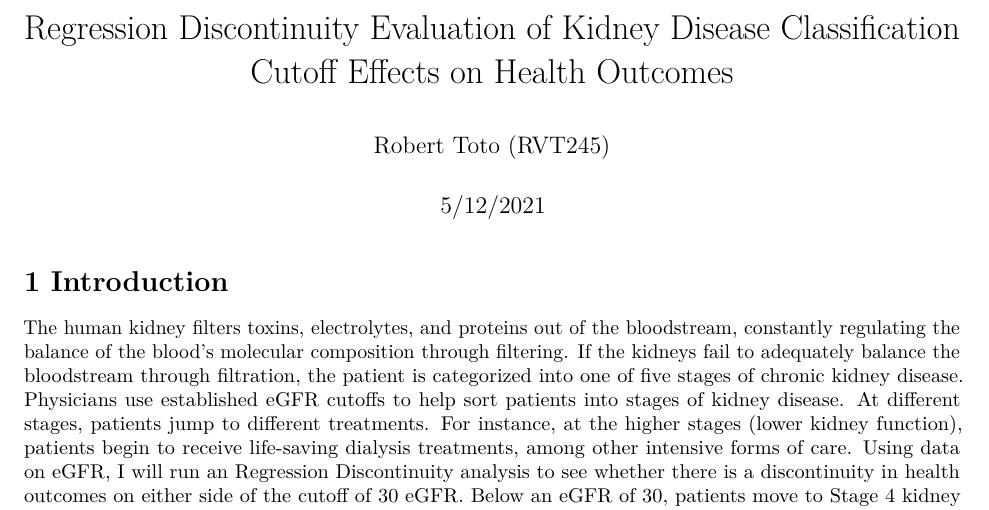
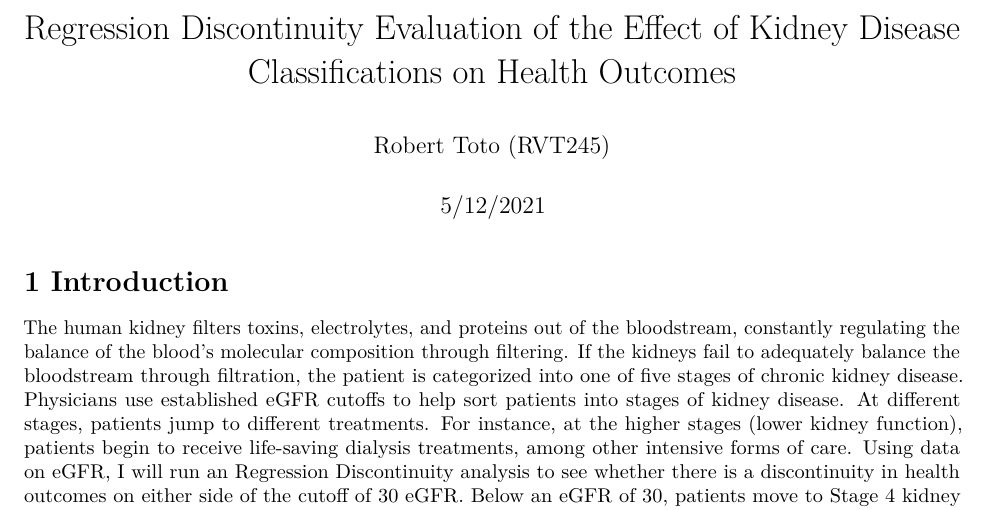
Before and after one commit to rvt245/Causal_Final, an R Markdown document (CI eGFR RDD Final Project.Rmd): part of page 1 of 6, cut so that both start at the same text. Rendered offline with R 4.5, knitr and Pandoc, then LaTeX, with nearby package versions; some code elsewhere in the file could not run offline.

Commit message:
final project 3

```diff
--- a/CI eGFR RDD Final Project.Rmd
+++ b/CI eGFR RDD Final Project.Rmd
@@ -1,5 +1,5 @@
 ---
-title: "Regression Discontinuity Evaluation of Kidney Disease Classification Cutoff Effects on Health Outcomes"
+title: "Regression Discontinuity Evaluation of the Effect of Kidney Disease Classifications on Health Outcomes"
 author: "Robert Toto (RVT245)"
 date: "5/12/2021"
 output: pdf_document
```
Also changed, not shown: CI-eGFR-RDD-Final-Project.pdf.
